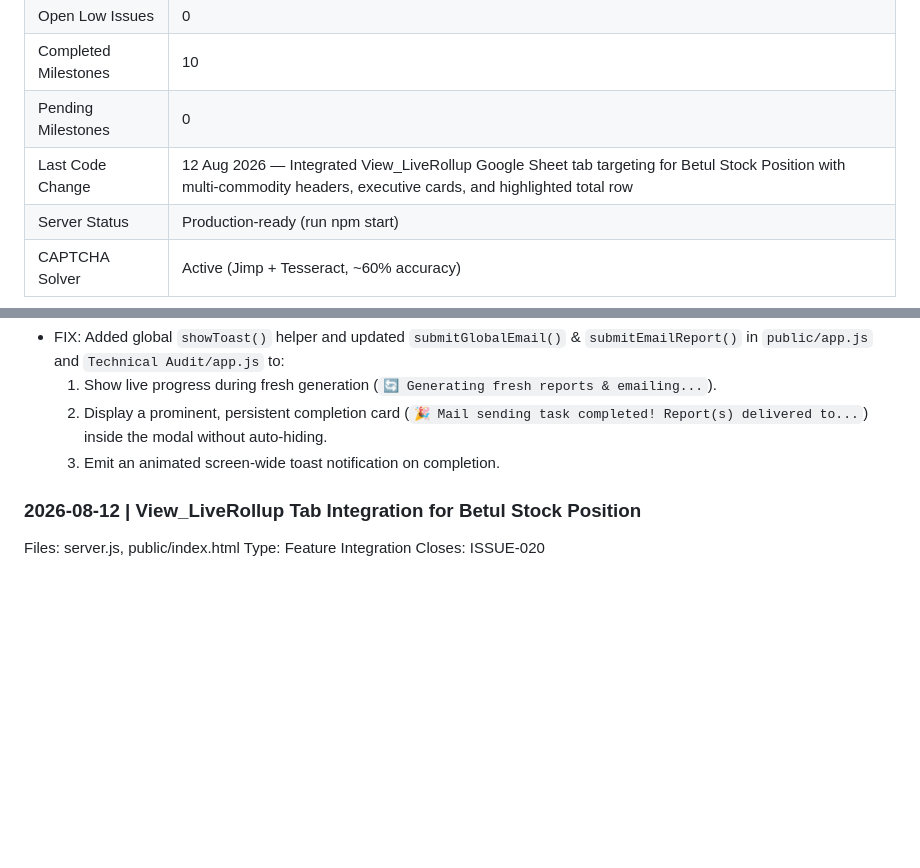
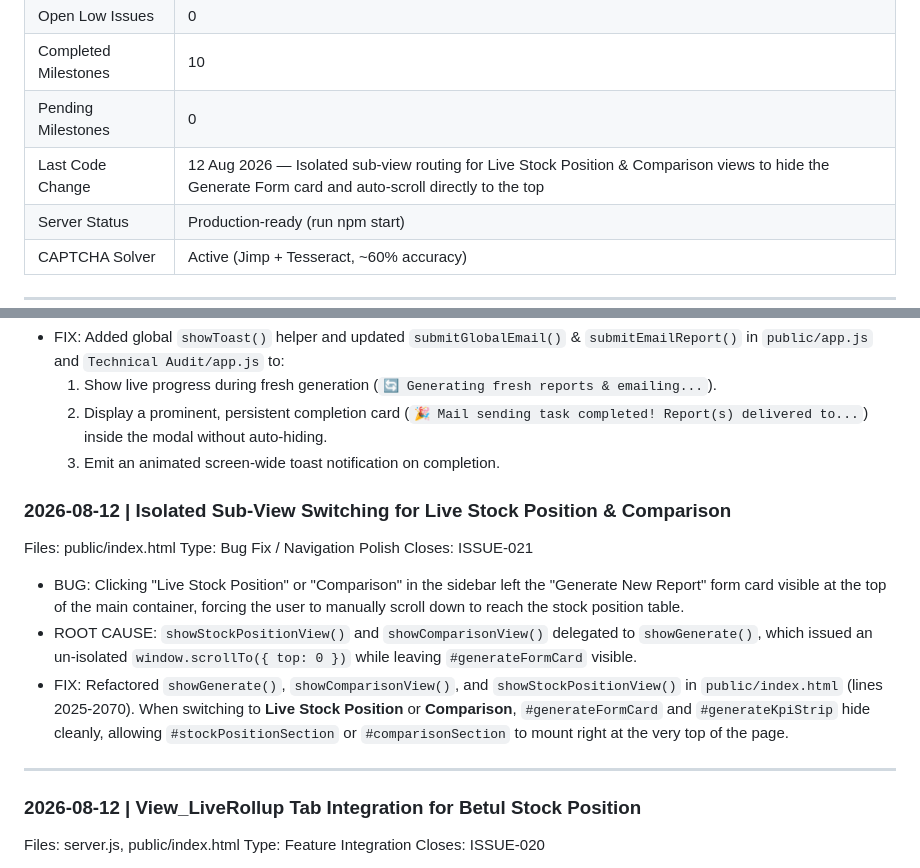
Before and after one commit to vikhyat2k/MPSCSC-PDS-Reports, a Markdown page: PROJECT_DOCS.md, 2 parts joined by grey strips. GitHub-like rendering; blank space fills up the shorter version.

Commit message:
Auto-sync update

```diff
--- a/PROJECT_DOCS.md
+++ b/PROJECT_DOCS.md
@@ -27,7 +27,7 @@
 | Open Low Issues | 0 |
 | Completed Milestones | 10 |
 | Pending Milestones | 0 |
-| Last Code Change | 12 Aug 2026 — Integrated View_LiveRollup Google Sheet tab targeting for Betul Stock Position with multi-commodity headers, executive cards, and highlighted total row |
+| Last Code Change | 12 Aug 2026 — Isolated sub-view routing for Live Stock Position & Comparison views to hide the Generate Form card and auto-scroll directly to the top |
 | Server Status | Production-ready (run npm start) |
 | CAPTCHA Solver | Active (Jimp + Tesseract, ~60% accuracy) |
 
@@ -1743,6 +1743,18 @@ Closes: ISSUE-010
   2. Display a prominent, persistent completion card (`🎉 Mail sending task completed! Report(s) delivered to...`) inside the modal without auto-hiding.
   3. Emit an animated screen-wide toast notification on completion.
 
+### 2026-08-12 | Isolated Sub-View Switching for Live Stock Position & Comparison
+
+Files: public/index.html
+Type: Bug Fix / Navigation Polish
+Closes: ISSUE-021
+
+- BUG: Clicking "Live Stock Position" or "Comparison" in the sidebar left the "Generate New Report" form card visible at the top of the main container, forcing the user to manually scroll down to reach the stock position table.
+- ROOT CAUSE: `showStockPositionView()` and `showComparisonView()` delegated to `showGenerate()`, which issued an un-isolated `window.scrollTo({ top: 0 })` while leaving `#generateFormCard` visible.
+- FIX: Refactored `showGenerate()`, `showComparisonView()`, and `showStockPositionView()` in `public/index.html` (lines 2025-2070). When switching to **Live Stock Position** or **Comparison**, `#generateFormCard` and `#generateKpiStrip` hide cleanly, allowing `#stockPositionSection` or `#comparisonSection` to mount right at the very top of the page.
+
+---
+
 ### 2026-08-12 | View_LiveRollup Tab Integration for Betul Stock Position
 
 Files: server.js, public/index.html
```
